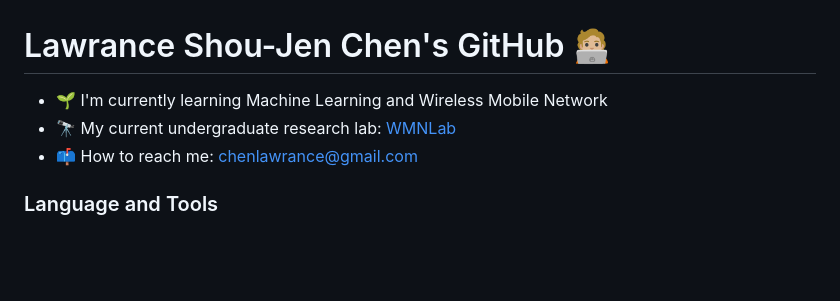
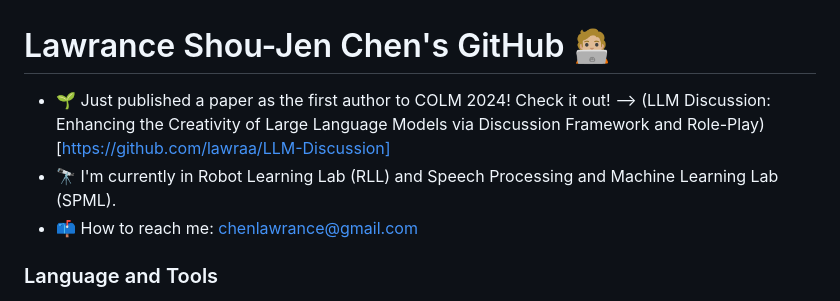
Before and after one commit to lawraa/lawraa, a Markdown page: README.md, the part around the change. Drawn GitHub-style; blank space fills up the shorter version.

```diff
--- a/README.md
+++ b/README.md
@@ -1,6 +1,6 @@
 # Lawrance Shou-Jen Chen's GitHub 🧑🏼‍💻
-* 🌱 I'm currently learning Machine Learning and Wireless Mobile Network
-* 🔭 My current undergraduate research lab: [WMNLab](http://wmnlab.ee.ntu.edu.tw/)
+* 🌱 Just published a paper as the first author to COLM 2024! Check it out! --> (LLM Discussion: Enhancing the Creativity of Large Language Models via Discussion Framework and Role-Play)[https://github.com/lawraa/LLM-Discussion]
+* 🔭 I'm currently in Robot Learning Lab (RLL) and Speech Processing and Machine Learning Lab (SPML).
 * 📫 How to reach me: chenlawrance@gmail.com
 
 ### Language and Tools
```
